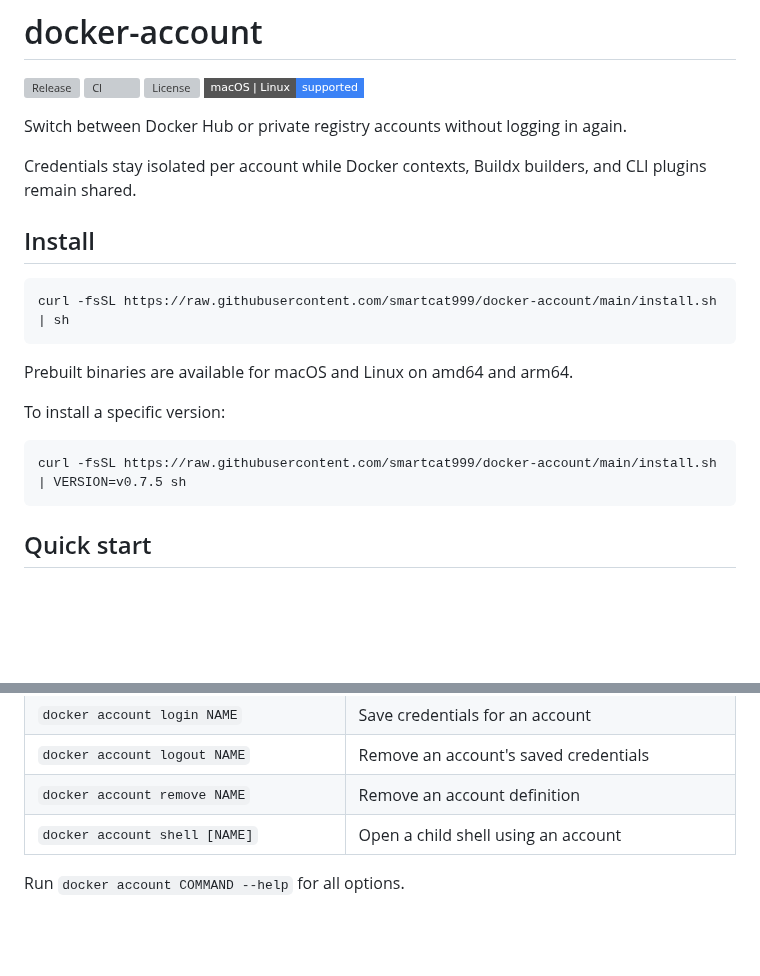
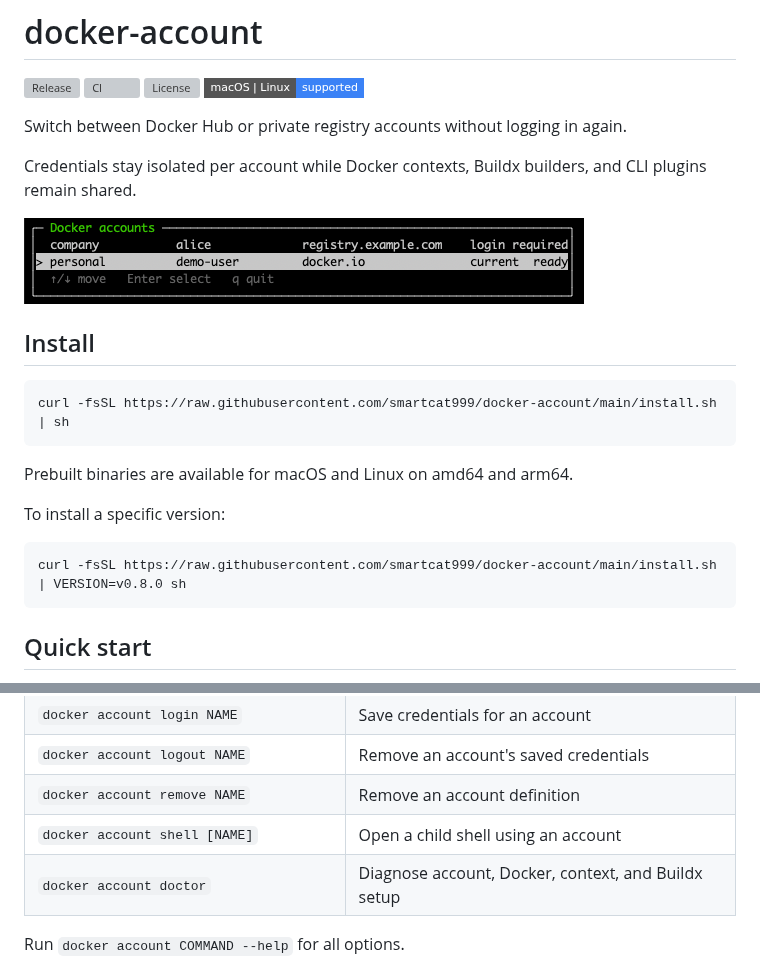
Before and after one commit to smartcat999/docker-account, a Markdown page: README.md, 2 parts joined by grey strips. Rendered like a GitHub page; pictures changed too: docs/demo.png (added); badges without logos; blank space fills up the shorter version; grey boxes are pictures that could not be loaded.

````diff
--- a/README.md
+++ b/README.md
@@ -8,6 +8,8 @@
 Switch between Docker Hub or private registry accounts without logging in again.
 
 Credentials stay isolated per account while Docker contexts, Buildx builders, and CLI plugins remain shared.
+
+![Interactive Docker account selector](docs/demo.png)
 
 ## Install
 
@@ -20,7 +22,7 @@ Prebuilt binaries are available for macOS and Linux on amd64 and arm64.
 To install a specific version:
 
 ```bash
-curl -fsSL https://raw.githubusercontent.com/smartcat999/docker-account/main/install.sh | VERSION=v0.7.5 sh
+curl -fsSL https://raw.githubusercontent.com/smartcat999/docker-account/main/install.sh | VERSION=v0.8.0 sh
 ```
 
 ## Quick start
@@ -76,6 +78,7 @@ Docker commands in the same shell now use the selected account.
 | `docker account logout NAME` | Remove an account's saved credentials |
 | `docker account remove NAME` | Remove an account definition |
 | `docker account shell [NAME]` | Open a child shell using an account |
+| `docker account doctor` | Diagnose account, Docker, context, and Buildx setup |
 
 Run `docker account COMMAND --help` for all options.
 
````
Also changed, not shown: CHANGELOG.md (+7 -1 lines), docs/troubleshooting.md (+6 -0 lines), 3 other files.
